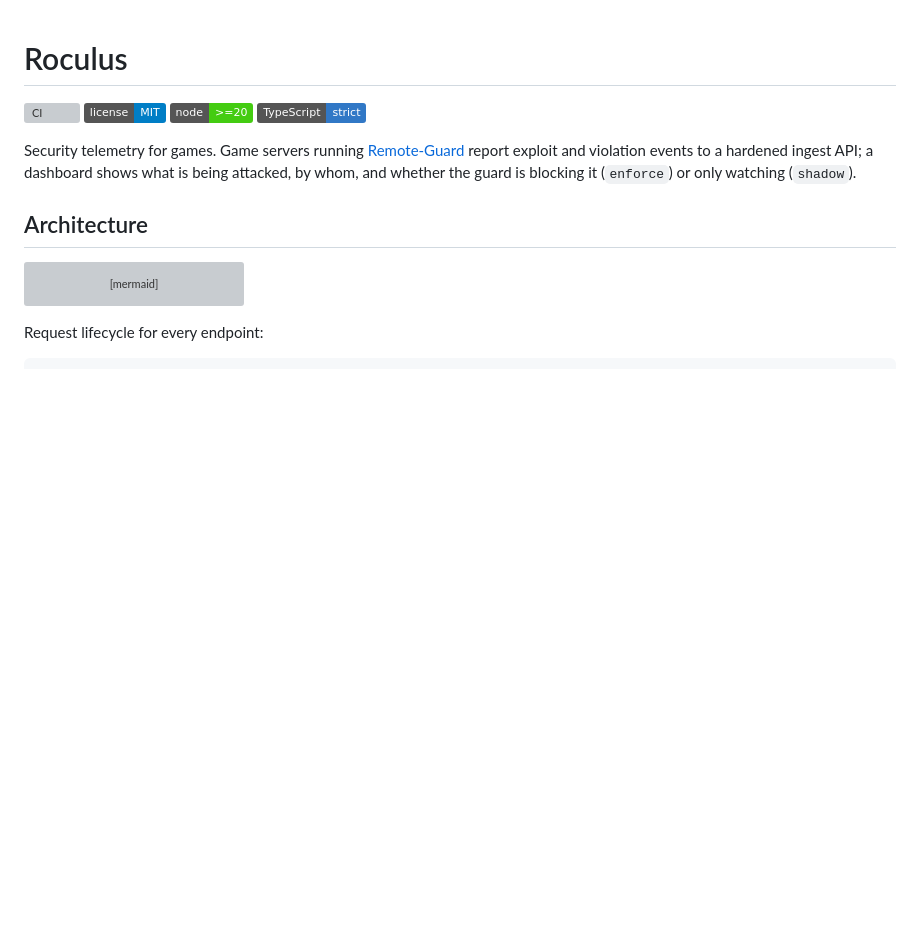
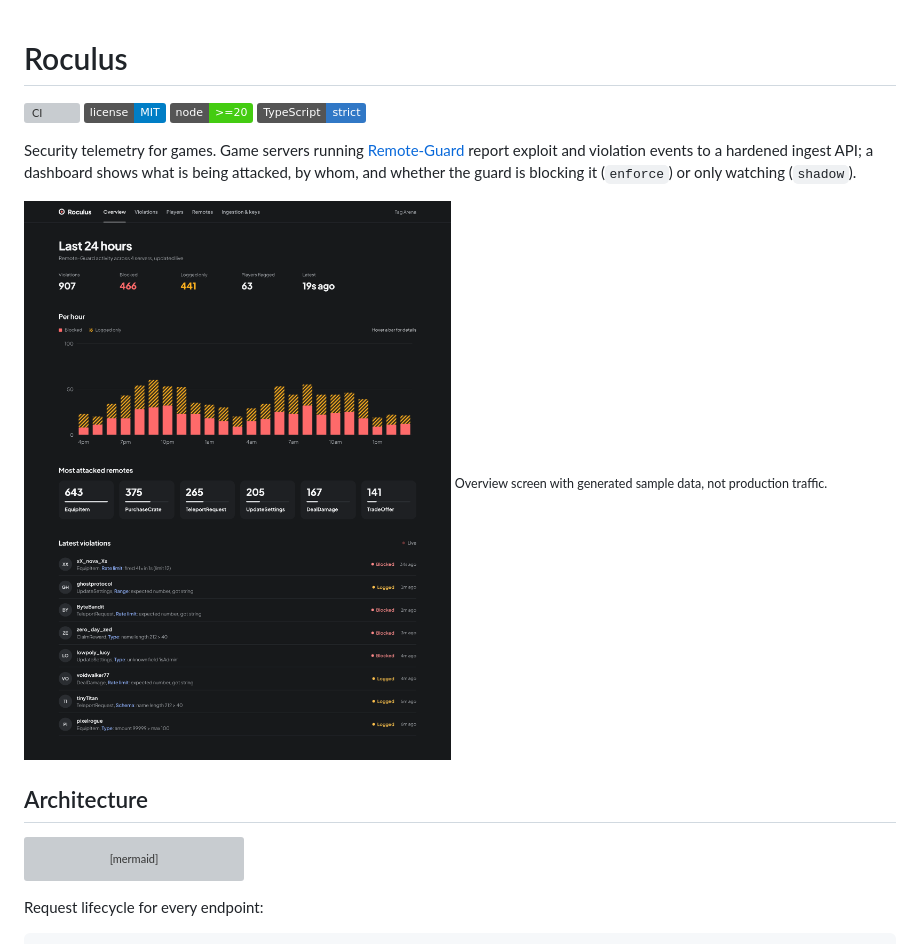
Before and after one commit to bss-k/Roculus, a Markdown page: README.md, the part around the change. Rendered like a GitHub page; pictures changed too: docs/overview.png (added); badges without logos; blank space fills up the shorter version; grey boxes are pictures that could not be loaded.

Commit message:
updated readme (#8)

```diff
--- a/README.md
+++ b/README.md
@@ -8,6 +8,9 @@
 Security telemetry for games. Game servers running [Remote-Guard](https://github.com/bss-k/Remote-Guard)
 report exploit and violation events to a hardened ingest API; a dashboard shows what is being
 attacked, by whom, and whether the guard is blocking it (`enforce`) or only watching (`shadow`).
+
+![Roculus Overview screen with sample data](docs/overview.png)
+<sub>Overview screen with generated sample data, not production traffic.</sub>
 
 ## Architecture
 
```
